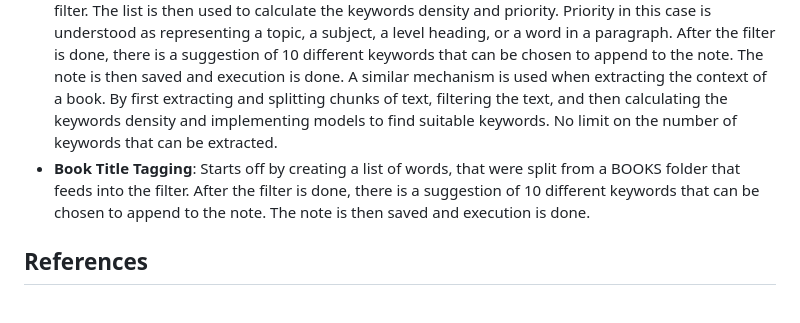
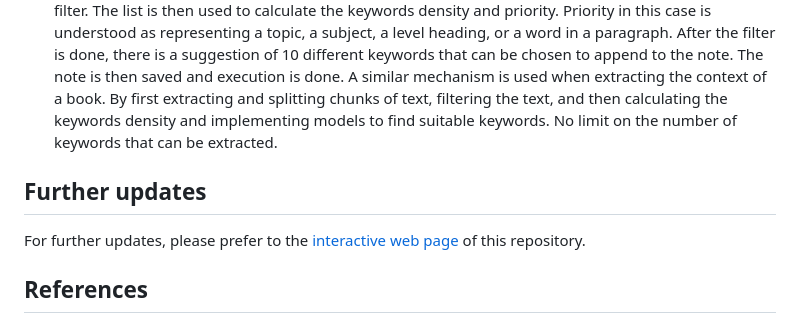
Before and after one commit to dangtom700/StudyApp_V2_May18_2024, a Markdown page: README.md, the part around the change. Drawn GitHub-style.

Commit message:
update the god damm README file

```diff
--- a/README.md
+++ b/README.md
@@ -46,7 +46,10 @@ There are 3 parts to this project:
 
 - **Automated Word Filter**: Collects the raw set of words from a file or a folder from the BOOKS folder that stores reading material in PDF format and the Study Note folder that stores study notes in Markdown format. There are 2 layers for filtering. The first layer is the pre-set rules for filtering. The second layer is the Natural Language Processing (for beta testing). The goal is to reduce the keywords that have to be searched for down to no more than 5. The filter word is then updated itself for readability and for better searching.
 - **Note Tagging System**: Starts off by creating a list of words from a chosen note that is fed into the filter. The list is then used to calculate the keywords density and priority. Priority in this case is understood as representing a topic, a subject, a level heading, or a word in a paragraph. After the filter is done, there is a suggestion of 10 different keywords that can be chosen to append to the note. The note is then saved and execution is done. A similar mechanism is used when extracting the context of a book. By first extracting and splitting chunks of text, filtering the text, and then calculating the keywords density and implementing models to find suitable keywords. No limit on the number of keywords that can be extracted.
-- **Book Title Tagging**: Starts off by creating a list of words, that were split from a BOOKS folder that feeds into the filter. After the filter is done, there is a suggestion of 10 different keywords that can be chosen to append to the note. The note is then saved and execution is done.
+
+## Further updates
+
+For further updates, please prefer to the [interactive web page](doc\interactive.html) of this repository.
 
 ## References
 
```
